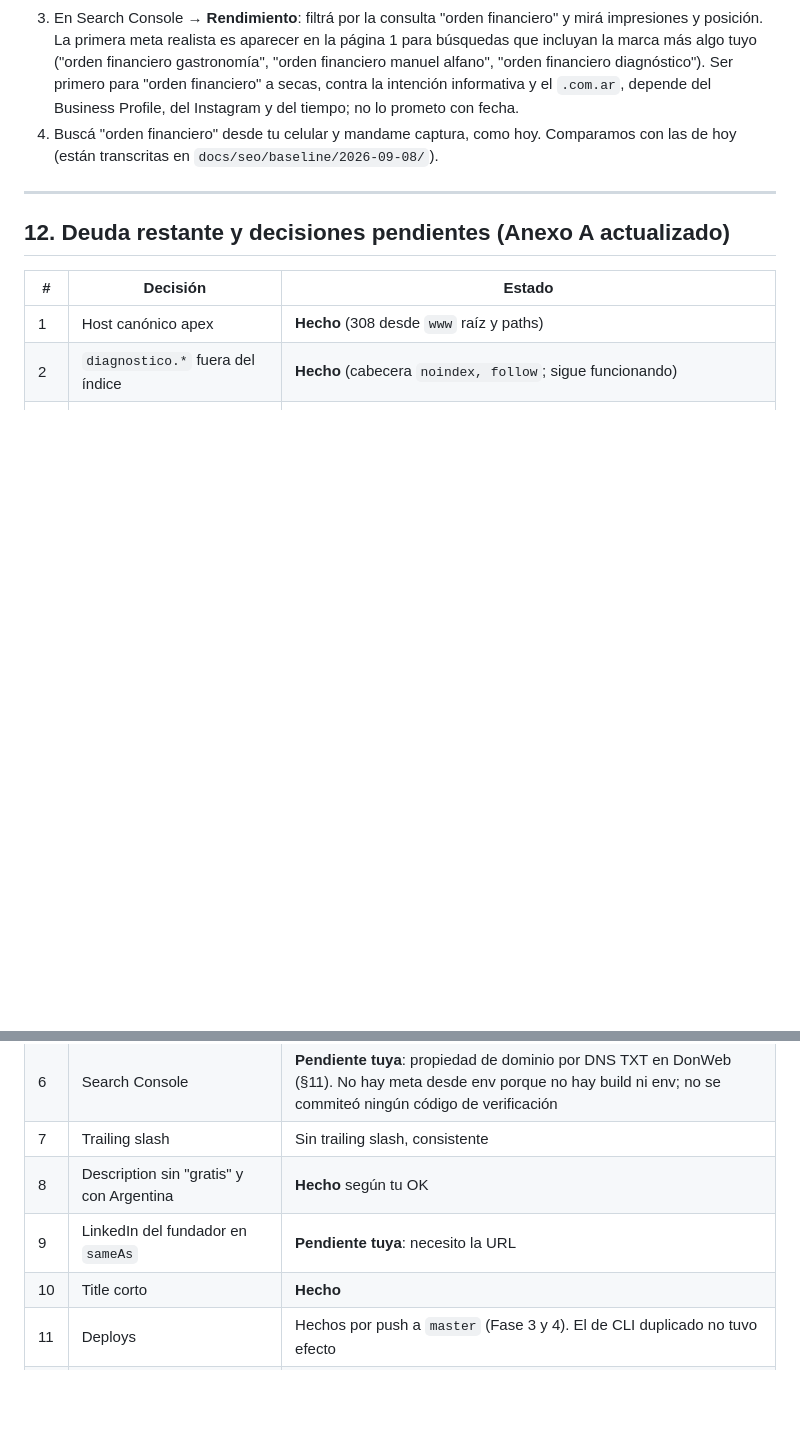
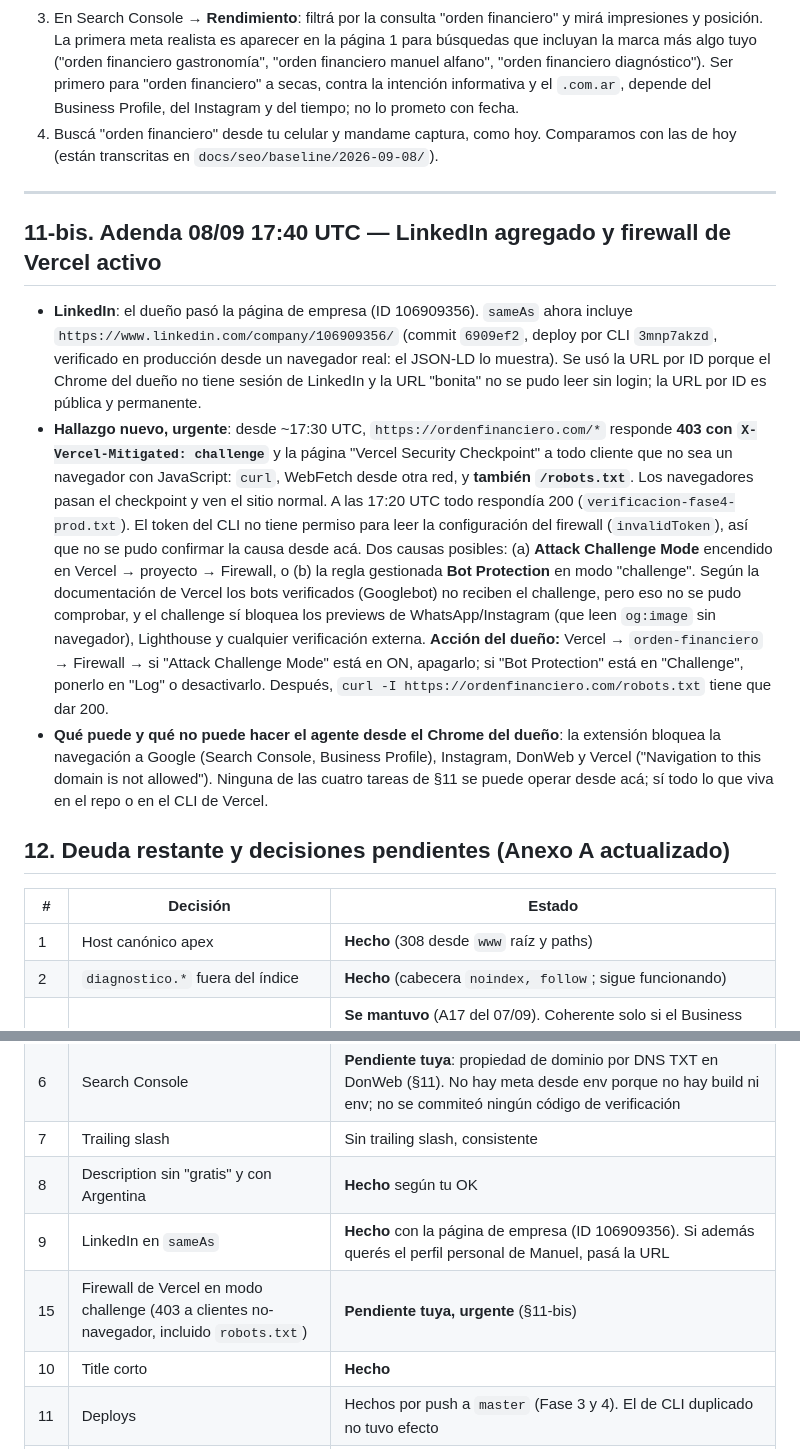
Before and after one commit to manualfano/Orden-Financiero, a Markdown page: docs/seo/INFORME-SEO-2026-09-08.md, 2 parts joined by grey strips. Drawn GitHub-style; blank space fills up the shorter version.

Commit message:
SEO informe: adenda LinkedIn en sameAs y hallazgo del firewall de Vercel en modo challenge
Co-Authored-By: Claude Fable 5.1 <noreply@anthropic.com>

```diff
--- a/docs/seo/INFORME-SEO-2026-09-08.md
+++ b/docs/seo/INFORME-SEO-2026-09-08.md
@@ -198,6 +198,12 @@ Sobre la "orientación a Argentina": Search Console **ya no tiene** ese ajuste (
 
 ---
 
+## 11-bis. Adenda 08/09 17:40 UTC — LinkedIn agregado y firewall de Vercel activo
+
+- **LinkedIn**: el dueño pasó la página de empresa (ID 106909356). `sameAs` ahora incluye `https://www.linkedin.com/company/106909356/` (commit `6909ef2`, deploy por CLI `3mnp7akzd`, verificado en producción desde un navegador real: el JSON-LD lo muestra). Se usó la URL por ID porque el Chrome del dueño no tiene sesión de LinkedIn y la URL "bonita" no se pudo leer sin login; la URL por ID es pública y permanente.
+- **Hallazgo nuevo, urgente**: desde ~17:30 UTC, `https://ordenfinanciero.com/*` responde **403 con `X-Vercel-Mitigated: challenge`** y la página "Vercel Security Checkpoint" a todo cliente que no sea un navegador con JavaScript: `curl`, WebFetch desde otra red, y **también `/robots.txt`**. Los navegadores pasan el checkpoint y ven el sitio normal. A las 17:20 UTC todo respondía 200 (`verificacion-fase4-prod.txt`). El token del CLI no tiene permiso para leer la configuración del firewall (`invalidToken`), así que no se pudo confirmar la causa desde acá. Dos causas posibles: (a) **Attack Challenge Mode** encendido en Vercel → proyecto → Firewall, o (b) la regla gestionada **Bot Protection** en modo "challenge". Según la documentación de Vercel los bots verificados (Googlebot) no reciben el challenge, pero eso no se pudo comprobar, y el challenge sí bloquea los previews de WhatsApp/Instagram (que leen `og:image` sin navegador), Lighthouse y cualquier verificación externa. **Acción del dueño:** Vercel → `orden-financiero` → Firewall → si "Attack Challenge Mode" está en ON, apagarlo; si "Bot Protection" está en "Challenge", ponerlo en "Log" o desactivarlo. Después, `curl -I https://ordenfinanciero.com/robots.txt` tiene que dar 200.
+- **Qué puede y qué no puede hacer el agente desde el Chrome del dueño**: la extensión bloquea la navegación a Google (Search Console, Business Profile), Instagram, DonWeb y Vercel ("Navigation to this domain is not allowed"). Ninguna de las cuatro tareas de §11 se puede operar desde acá; sí todo lo que viva en el repo o en el CLI de Vercel.
+
 ## 12. Deuda restante y decisiones pendientes (Anexo A actualizado)
 
 | # | Decisión | Estado |
@@ -210,7 +216,8 @@ Sobre la "orientación a Argentina": Search Console **ya no tiene** ese ajuste (
 | 6 | Search Console | **Pendiente tuya**: propiedad de dominio por DNS TXT en DonWeb (§11). No hay meta desde env porque no hay build ni env; no se commiteó ningún código de verificación |
 | 7 | Trailing slash | Sin trailing slash, consistente |
 | 8 | Description sin "gratis" y con Argentina | **Hecho** según tu OK |
-| 9 | LinkedIn del fundador en `sameAs` | **Pendiente tuya**: necesito la URL |
+| 9 | LinkedIn en `sameAs` | **Hecho** con la página de empresa (ID 106909356). Si además querés el perfil personal de Manuel, pasá la URL |
+| 15 | Firewall de Vercel en modo challenge (403 a clientes no-navegador, incluido `robots.txt`) | **Pendiente tuya, urgente** (§11-bis) |
 | 10 | Title corto | **Hecho** |
 | 11 | Deploys | Hechos por push a `master` (Fase 3 y 4). El de CLI duplicado no tuvo efecto |
 | 12 | `http://www` llega al apex en dos saltos (308 + 308) | Aceptable para Google. Si querés un solo salto: Vercel → Domains → `www.ordenfinanciero.com` → "Redirect to ordenfinanciero.com" (sin código) |
```
